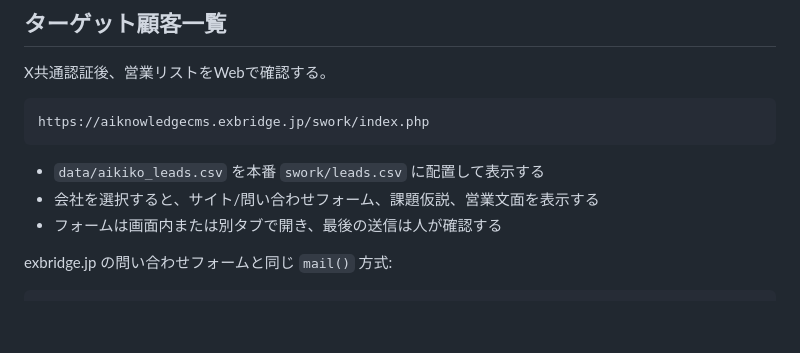
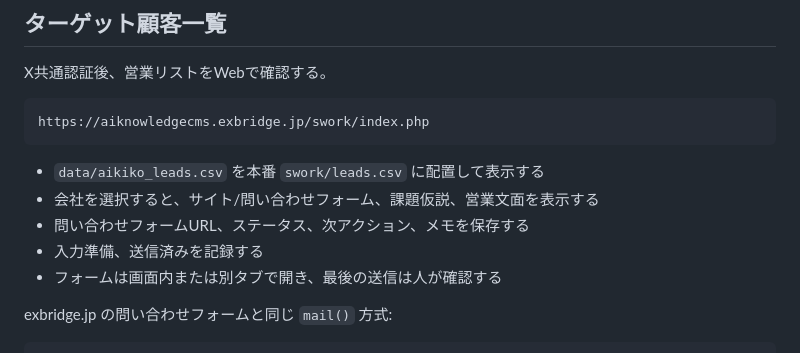
Before and after one commit to katsushi2441/swork, a Markdown page: README.md, the part around the change. Rendered like a GitHub page; blank space fills up the shorter version.

```diff
--- a/README.md
+++ b/README.md
@@ -100,6 +100,8 @@ https://aiknowledgecms.exbridge.jp/swork/index.php
 
 - `data/aikiko_leads.csv` を本番 `swork/leads.csv` に配置して表示する
 - 会社を選択すると、サイト/問い合わせフォーム、課題仮説、営業文面を表示する
+- 問い合わせフォームURL、ステータス、次アクション、メモを保存する
+- 入力準備、送信済みを記録する
 - フォームは画面内または別タブで開き、最後の送信は人が確認する
 
 exbridge.jp の問い合わせフォームと同じ `mail()` 方式:
```
Also changed, not shown: IMPLEMENTATION.md (+4 -0 lines).
